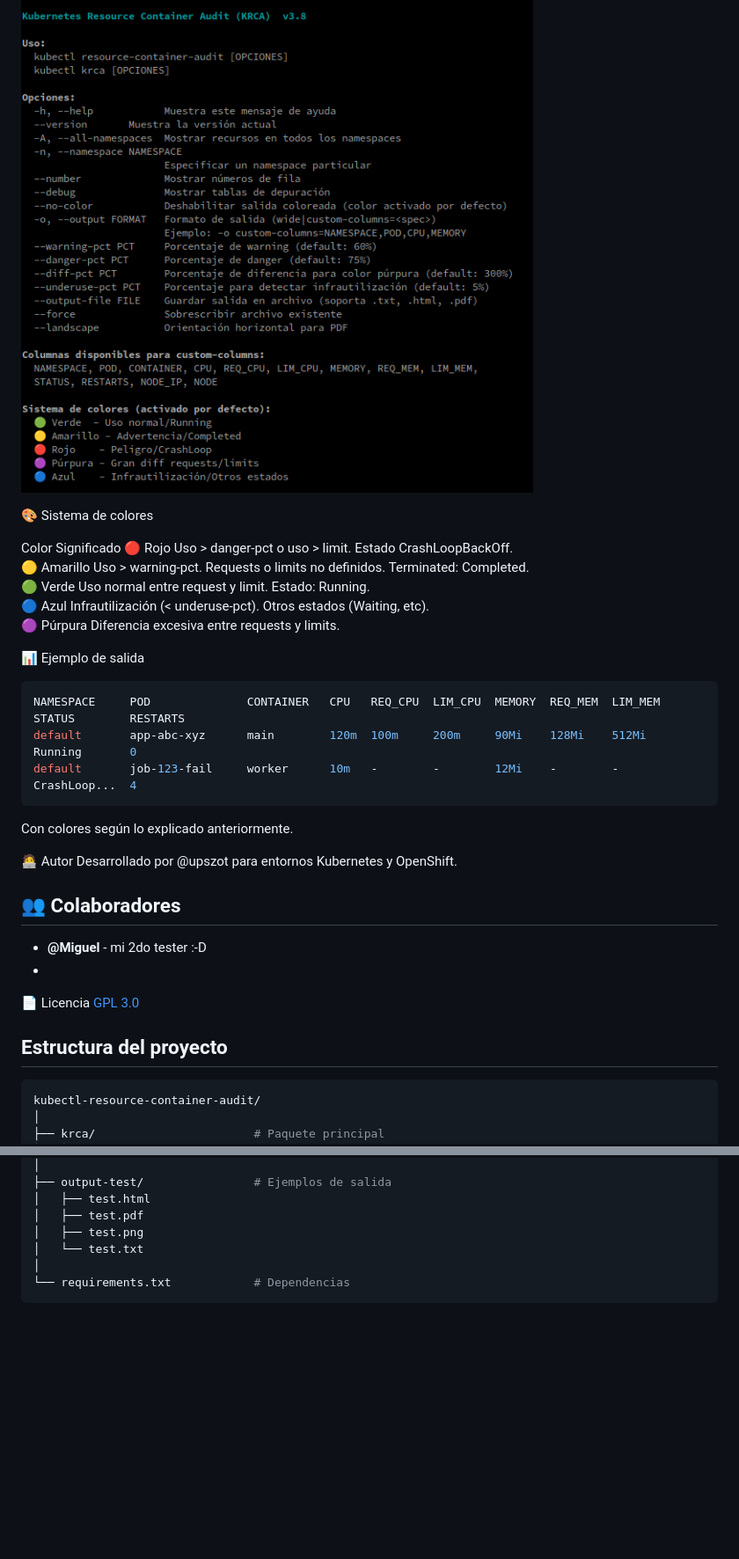
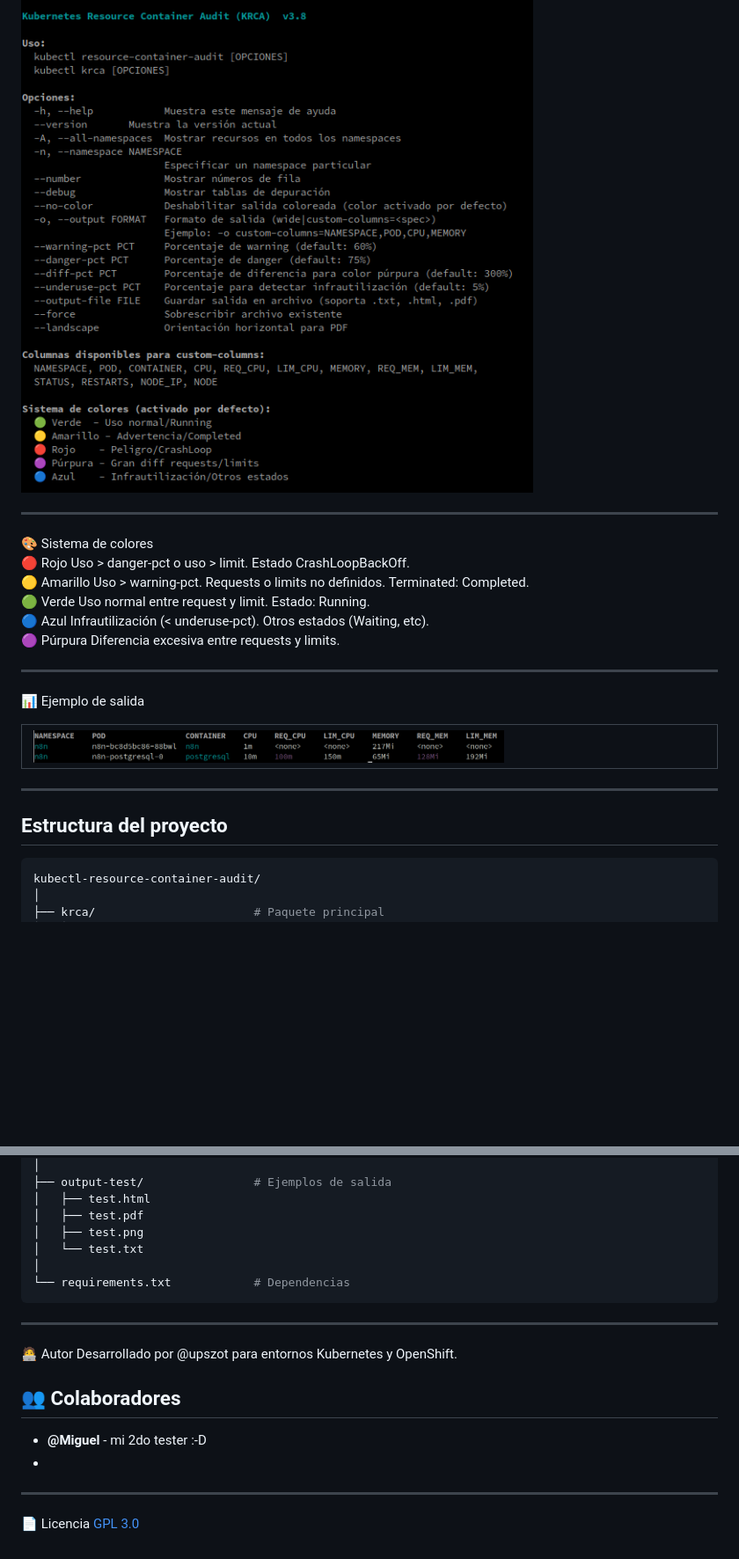
Before and after one commit to upszot/kubectl-resource-container-audit, a Markdown page: README.md, 2 parts joined by grey strips. Shown at 88% size. Drawn GitHub-style; pictures changed too: .img/krca-example.png (added); blank space fills up the shorter version.

Commit message:
DOC: ajustando la documentacion para la version v4.3

````diff
--- a/README.md
+++ b/README.md
@@ -35,40 +47,29 @@ kubectl krca --help
 ```
 ![KRCA en acción](.img/krca--help.png)
 
+---
+
 🎨 Sistema de colores
+🔴 Rojo	Uso > danger-pct o uso > limit. Estado CrashLoopBackOff.
+🟡 Amarillo	Uso > warning-pct. Requests o limits no definidos. Terminated: Completed.
+🟢 Verde	Uso normal entre request y limit. Estado: Running.
+🔵 Azul	Infrautilización (< underuse-pct). Otros estados (Waiting, etc).
+🟣 Púrpura	Diferencia excesiva entre requests y limits.
 
-Color	Significado </br>
-🔴 Rojo	Uso > danger-pct o uso > limit. Estado CrashLoopBackOff. </br>
-🟡 Amarillo	Uso > warning-pct. Requests o limits no definidos. Terminated: Completed. </br>
-🟢 Verde	Uso normal entre request y limit. Estado: Running. </br>
-🔵 Azul	Infrautilización (< underuse-pct). Otros estados (Waiting, etc). </br>
-🟣 Púrpura	Diferencia excesiva entre requests y limits. </br>
-
-
+---
 
 📊 Ejemplo de salida
-```sh
-NAMESPACE     POD              CONTAINER   CPU   REQ_CPU  LIM_CPU  MEMORY  REQ_MEM  LIM_MEM  STATUS        RESTARTS
-default       app-abc-xyz      main        120m  100m     200m     90Mi    128Mi    512Mi    Running       0
-default       job-123-fail     worker      10m   -        -        12Mi    -        -        CrashLoop...  4
-```
-Con colores según lo explicado anteriormente.
+<div>
+<table>
+   <tr>
+      <td><img src=".img/krca-example.png" width="70%" align="center"></td>
+   </tr>
+</table>
+</div>
 
-
-🧑‍💻 Autor
-Desarrollado por @upszot para entornos Kubernetes y OpenShift.
-
-## 👥 Colaboradores
-- **@Miguel** - mi 2do tester :-D
--
-
-📄 Licencia
-[GPL 3.0](./LICENSE)
-
-
+---
 
 ## Estructura del proyecto
-
 ```sh
 kubectl-resource-container-audit/
 │
@@ -94,3 +95,17 @@ kubectl-resource-container-audit/
 │
 └── requirements.txt            # Dependencias
 ```
+
+---
+
+🧑‍💻 Autor
+Desarrollado por @upszot para entornos Kubernetes y OpenShift.
+
+## 👥 Colaboradores
+- **@Miguel** - mi 2do tester :-D
+-
+
+---
+
+📄 Licencia
+[GPL 3.0](./LICENSE)
````
Also changed, not shown: other parts of README.md (+16 -4 lines), 1 other file.
